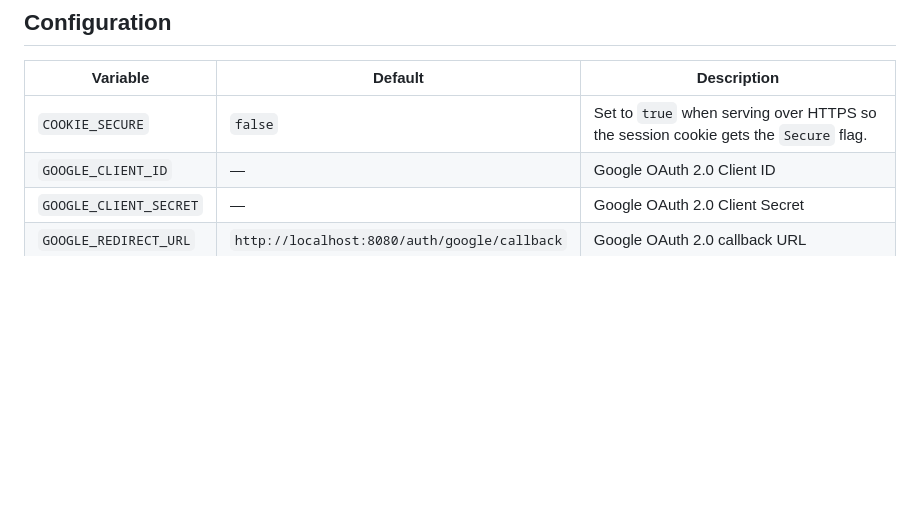
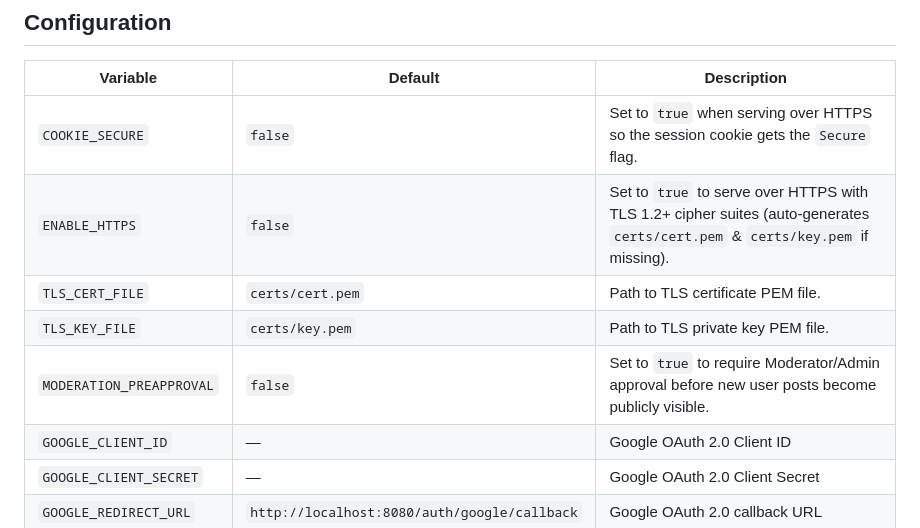
Before and after one commit to gelafros/forum, a Markdown page: readme.md, the part around one of its changes. Drawn GitHub-style; blank space fills up the shorter version.

```diff
--- a/readme.md
+++ b/readme.md
@@ -326,6 +351,10 @@ MIT, see [LICENSE](LICENSE).
 | Variable | Default | Description |
 |---|---|---|
 | `COOKIE_SECURE` | `false` | Set to `true` when serving over HTTPS so the session cookie gets the `Secure` flag. |
+| `ENABLE_HTTPS` | `false` | Set to `true` to serve over HTTPS with TLS 1.2+ cipher suites (auto-generates `certs/cert.pem` & `certs/key.pem` if missing). |
+| `TLS_CERT_FILE` | `certs/cert.pem` | Path to TLS certificate PEM file. |
+| `TLS_KEY_FILE` | `certs/key.pem` | Path to TLS private key PEM file. |
+| `MODERATION_PREAPPROVAL` | `false` | Set to `true` to require Moderator/Admin approval before new user posts become publicly visible. |
 | `GOOGLE_CLIENT_ID` | — | Google OAuth 2.0 Client ID |
 | `GOOGLE_CLIENT_SECRET` | — | Google OAuth 2.0 Client Secret |
 | `GOOGLE_REDIRECT_URL` | `http://localhost:8080/auth/google/callback` | Google OAuth 2.0 callback URL |
```
Also changed, not shown: other parts of readme.md (+25 -0 lines).
